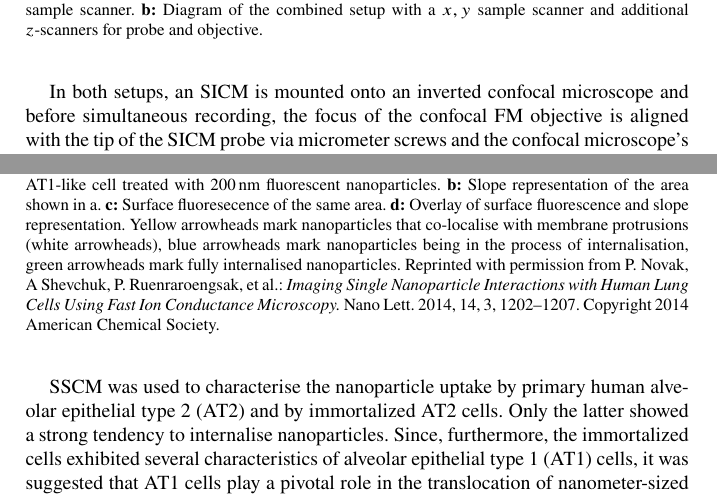
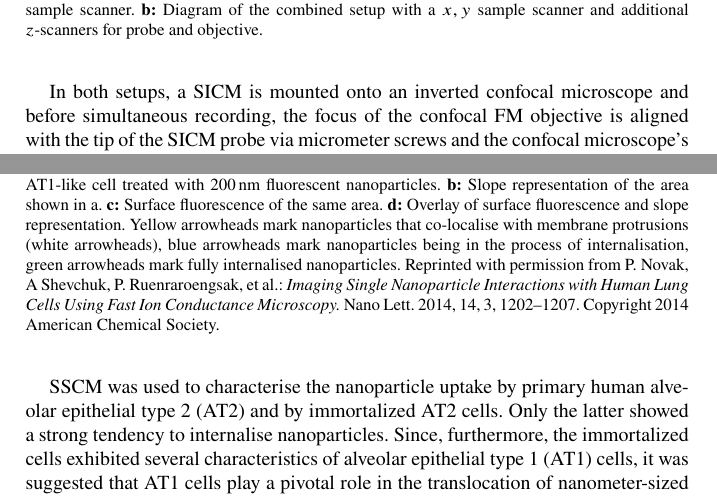
Before and after one commit to Nanoscopy-internal/Correlating-SICM-and-SRFM, a LaTeX thesis (manuscript.tex, which reads sections/correlated-sicm-and-fm.tex): two parts of pages 12 and 13 of 19, joined at a grey line, cut so that both start at the same text. Compiled offline with pdfLaTeX.

Commit message:
Update correlated-sicm-and-fm.tex
First typo-correction

```diff
--- a/sections/correlated-sicm-and-fm.tex
+++ b/sections/correlated-sicm-and-fm.tex
@@ -180,7 +180,7 @@ SICM for that pixel. Up to now, two slightly different setups have been proposed
   \label{fig:sscm_setup}
 \end{figure}
 
-In both setups, an SICM is mounted onto an inverted confocal microscope and
+In both setups, a SICM is mounted onto an inverted confocal microscope and
 before simultaneous recording, the focus of the confocal FM objective is
 aligned with the tip of the SICM probe via micrometer screws and the confocal
 microscope's focusing mechanics. The
@@ -257,8 +257,8 @@ internalisation of clathrin coated pits \cite{Ali2019}.
     \textbf{Investigation on nanoparticle uptake by SSCM.}  \textbf{a:} Height
     profile of a section of a AT1-like cell treated with 200\,nm fluorescent
     nanoparticles.  \textbf{b:} Slope representation of the area shown in a.
-    \textbf{c:} Surface fluoresecence of the same area.  \textbf{d:} Overlay
-    of surface fluorescence and slope representation.  Yellow arrowheads mark
+    \textbf{c:} Surface fluorescence of the same area.  \textbf{d:} Overlay
+    of surface fluorescence and slope representation. Yellow arrowheads mark
     nanoparticles that co-localise with membrane protrusions (white
     arrowheads), blue arrowheads mark nanoparticles being in the process of
     internalisation, green arrowheads mark fully internalised nanoparticles.
```
Also changed, not shown: sections/correlated-sicm-and-fm.tex (4 more changed lines).
